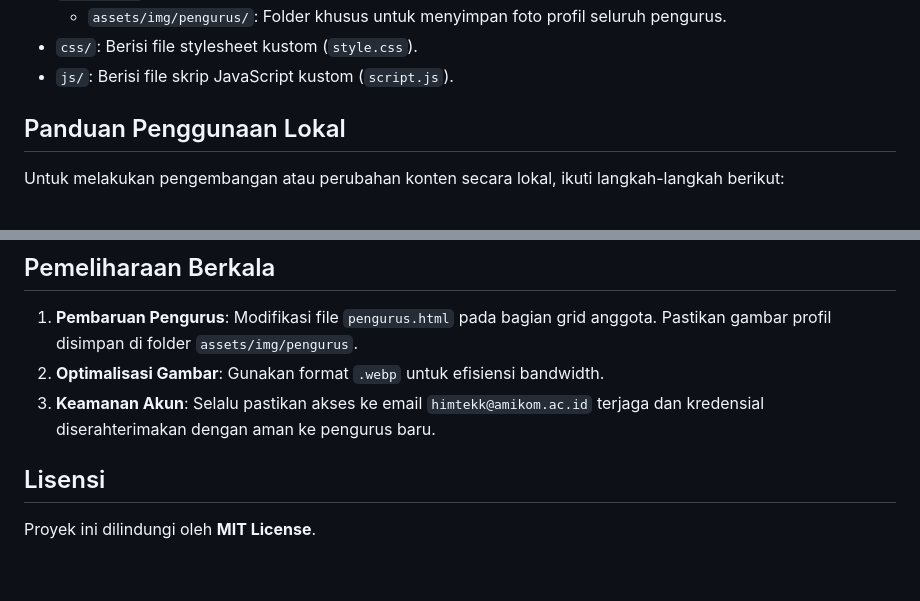
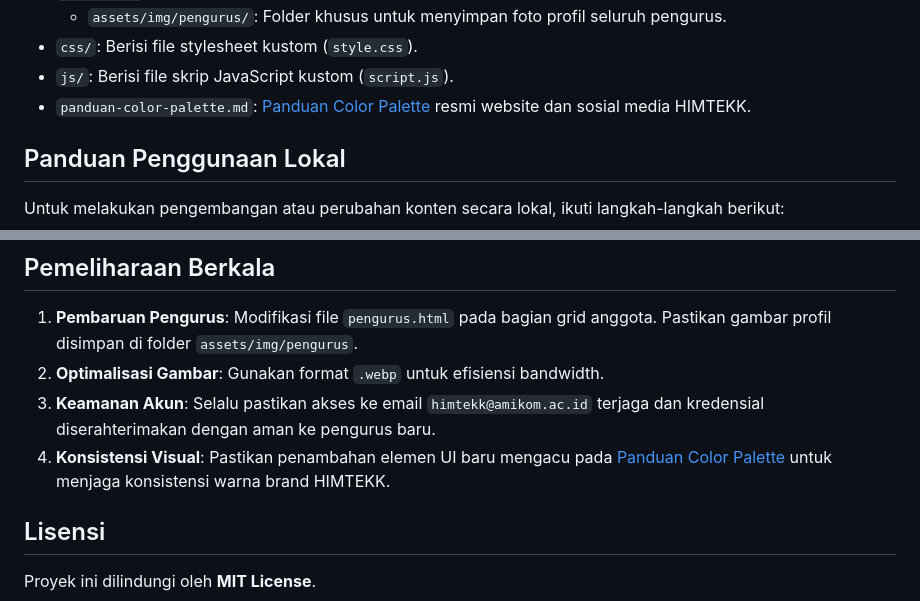
Before and after one commit to Irfan3006/HIMTEKK, a Markdown page: README.md, 2 parts joined by grey strips. Drawn GitHub-style; blank space fills up the shorter version.

Commit message:
add panduan color pallete

```diff
--- a/README.md
+++ b/README.md
@@ -34,6 +34,7 @@ Berikut adalah penjelasan mengenai struktur file dalam proyek ini:
     *   `assets/img/pengurus/`: Folder khusus untuk menyimpan foto profil seluruh pengurus.
 *   `css/`: Berisi file stylesheet kustom (`style.css`).
 *   `js/`: Berisi file skrip JavaScript kustom (`script.js`).
+*   `panduan-color-palette.md`: [Panduan Color Palette](panduan-color-palette.md) resmi website dan sosial media HIMTEKK.
 
 ## Panduan Penggunaan Lokal
 
@@ -160,6 +161,7 @@ Untuk keamanan tambahan (DDoS Protection, WAF, dan penyembunyian IP server), dom
 1.  **Pembaruan Pengurus**: Modifikasi file `pengurus.html` pada bagian grid anggota. Pastikan gambar profil disimpan di folder `assets/img/pengurus`.
 2.  **Optimalisasi Gambar**: Gunakan format `.webp` untuk efisiensi bandwidth.
 3.  **Keamanan Akun**: Selalu pastikan akses ke email `himtekk@amikom.ac.id` terjaga dan kredensial diserahterimakan dengan aman ke pengurus baru.
+4.  **Konsistensi Visual**: Pastikan penambahan elemen UI baru mengacu pada [Panduan Color Palette](panduan-color-palette.md) untuk menjaga konsistensi warna brand HIMTEKK.
 
 ## Lisensi
 
```
Also changed, not shown: panduan-color-palette.md (added, +124 -0 lines).
